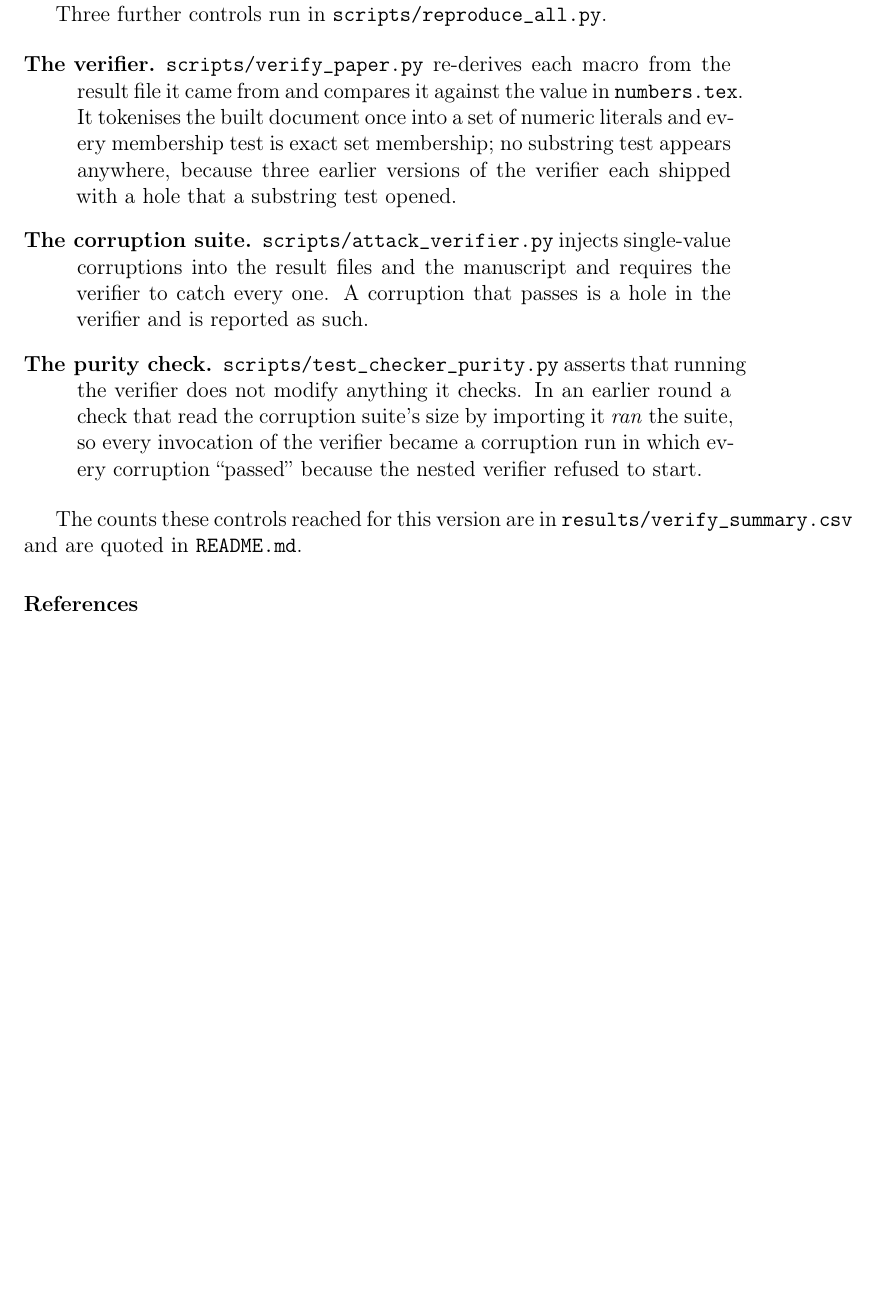
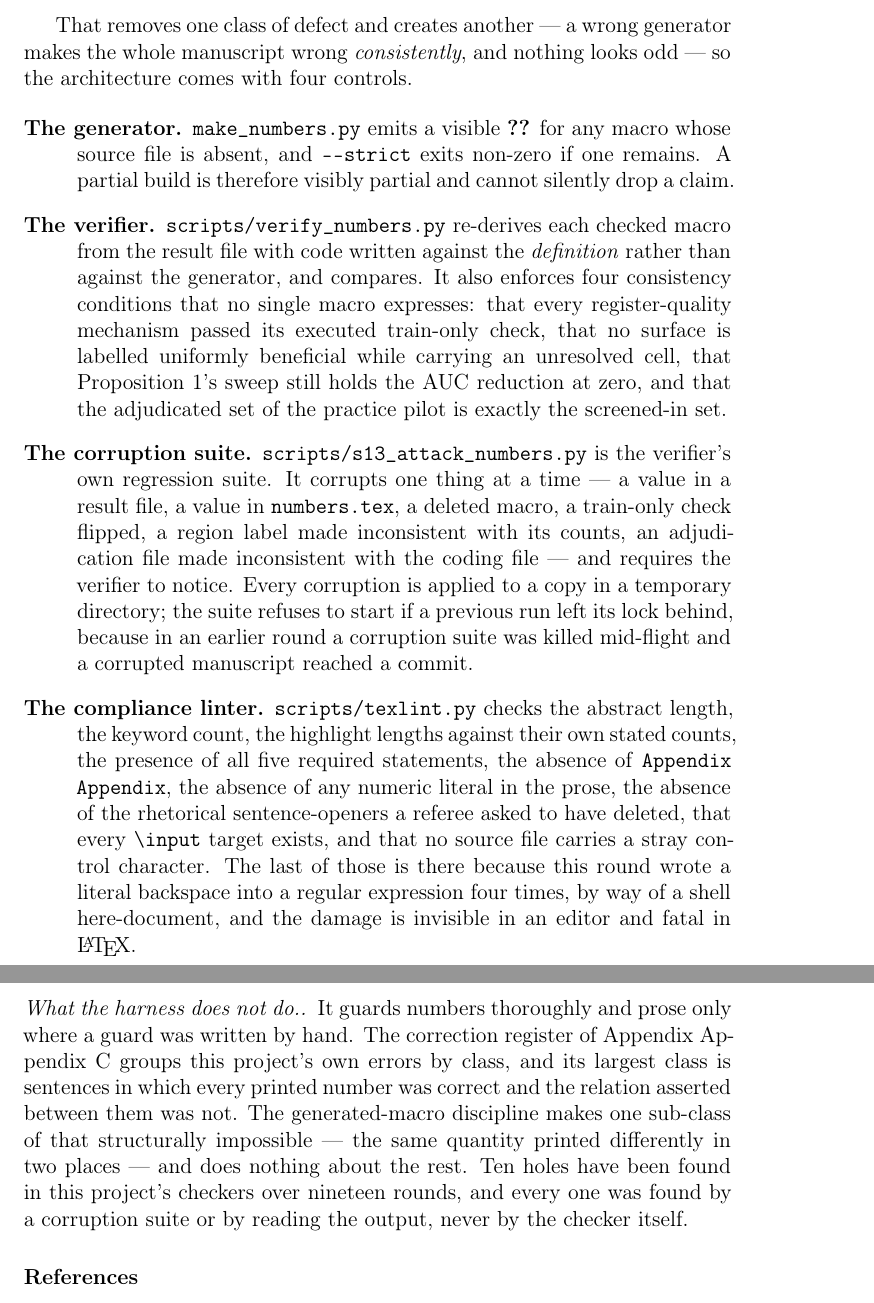
Before and after one commit to sudhirdixit1/cmdb-routing-queue-baseline, a LaTeX paper (paper/specification_surfaces.tex, which reads paper/parts/app_verifier.tex): part of page 50 of 62 before the commit and two parts of pages 51 and 52 of 63 after it, the two joined at a grey line, cut at the place of the change, the shorter picture padded with empty space. Compiled offline with pdfLaTeX.

Commit message:
The verifier appendix, rewritten for the architecture it now guards
Four controls rather than three: the generator that emits a visible ?? for an
unresolved macro, the verifier that re-derives each macro from its source with
independent code and enforces four consistency conditions no single macro
expresses, the corruption suite that is the verifier's own regression test,
and the compliance linter.

The last check in the linter -- no stray control characters in any source file
-- is there because this round wrote a literal backspace into a regular
expression four times by way of a shell here-document, and the damage is
invisible in an editor and fatal in LaTeX.

Co-Authored-By: Claude Opus 5 <noreply@anthropic.com>

```diff
--- a/paper/parts/app_verifier.tex
+++ b/paper/parts/app_verifier.tex
@@ -5,3 +1 @@ tables, and \texttt{scripts/texlint.py} enforces it. A number therefore cannot
-disagree between the abstract, a table and the conclusion: there is one of it.
 
-Three further controls run in \texttt{scripts/reproduce\_all.py}.
@@ -8,22 +8,52 @@ Three further controls run in \texttt{scripts/reproduce\_all.py}.
+That removes one class of defect and creates another --- a wrong generator
+makes the whole manuscript wrong \emph{consistently}, and nothing looks odd
+--- so the architecture comes with four controls.
 
 \begin{description}
-\item[The verifier.] \texttt{scripts/verify\_paper.py} re-derives each macro
-from the result file it came from and compares it against the value in
-\texttt{numbers.tex}. It tokenises the built document once into a set of
-numeric literals and every membership test is exact set membership; no
-substring test appears anywhere, because three earlier versions of the
-verifier each shipped with a hole that a substring test opened.
-\item[The corruption suite.] \texttt{scripts/attack\_verifier.py} injects
-single-value corruptions into the result files and the manuscript and requires
-the verifier to catch every one. A corruption that passes is a hole in the
-verifier and is reported as such.
-\item[The purity check.] \texttt{scripts/test\_checker\_purity.py} asserts
-that running the verifier does not modify anything it checks. In an earlier
-round a check that read the corruption suite's size by importing it
-\emph{ran} the suite, so every invocation of the verifier became a corruption
-run in which every corruption ``passed'' because the nested verifier refused
-to start.
+\item[The generator.] \texttt{make\_numbers.py} emits a visible
+\textbf{??} for any macro whose source file is absent, and
+\texttt{-{}-strict} exits non-zero if one remains. A partial build is
+therefore visibly partial and cannot silently drop a claim.
+
+\item[The verifier.] \texttt{scripts/verify\_numbers.py} re-derives each
+checked macro from the result file with code written against the
+\emph{definition} rather than against the generator, and compares. It also
+enforces four consistency conditions that no single macro expresses: that
+every register-quality mechanism passed its executed train-only check, that no
+surface is labelled uniformly beneficial while carrying an unresolved cell,
+that Proposition~\ref{prop:nonid}'s sweep still holds the AUC reduction at
+zero, and that the adjudicated set of the practice pilot is exactly the
+screened-in set.
+
+\item[The corruption suite.] \texttt{scripts/s13\_attack\_numbers.py} is the
+verifier's own regression suite. It corrupts one thing at a time --- a value
+in a result file, a value in \texttt{numbers.tex}, a deleted macro, a
+train-only check flipped, a region label made inconsistent with its counts, an
+adjudication file made inconsistent with the coding file --- and requires the
+verifier to notice. Every corruption is applied to a copy in a temporary
+directory; the suite refuses to start if a previous run left its lock behind,
+because in an earlier round a corruption suite was killed mid-flight and a
+corrupted manuscript reached a commit.
+
+\item[The compliance linter.] \texttt{scripts/texlint.py} checks the abstract
+length, the keyword count, the highlight lengths against their own stated
+counts, the presence of all five required statements, the absence of
+\texttt{Appendix Appendix}, the absence of any numeric literal in the prose,
+the absence of the rhetorical sentence-openers a referee asked to have
+deleted, that every \texttt{\textbackslash input} target exists, and that no
+source file carries a stray control character. The last of those is there
+because this round wrote a literal backspace into a regular expression four
+times, by way of a shell here-document, and the damage is invisible in an
+editor and fatal in \LaTeX.
 \end{description}
 
-The counts these controls reached for this version are in
-\texttt{results/verify\_summary.csv} and are quoted in \texttt{README.md}.
+\paragraph{What the harness does not do.}
+It guards numbers thoroughly and prose only where a guard was written by hand.
+The correction register of Appendix~\ref{app:corrections} groups this
+project's own errors by class, and its largest class is sentences in which
+every printed number was correct and the relation asserted between them was
+not. The generated-macro discipline makes one sub-class of that structurally
+impossible --- the same quantity printed differently in two places --- and
+does nothing about the rest. Ten holes have been found in this project's
+checkers over nineteen rounds, and every one was found by a corruption suite
+or by reading the output, never by the checker itself.
```
Also changed, not shown: paper/specification_surfaces.tex (+58 -9 lines), paper/parts/app_verifier.tex (10 more changed lines).
